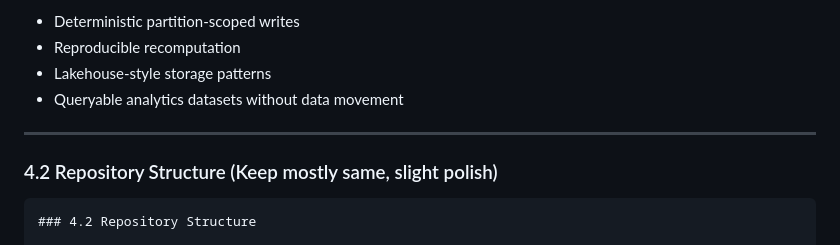
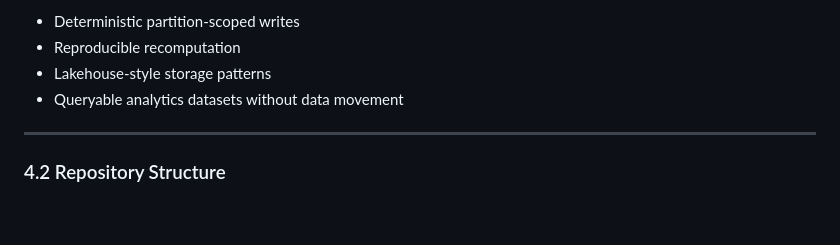
Before and after one commit to ashwinjha/cost-analytics-platform, a Markdown page: README.md, the part around one of its changes. GitHub-like rendering; blank space fills up the shorter version.

Commit message:
Refine README structure and documentation clarity

````diff
--- a/README.md
+++ b/README.md
@@ -173,9 +173,6 @@ This execution validates:
 
 ---
 
-### 4.2 Repository Structure (Keep mostly same, slight polish)
-
-```md
 ### 4.2 Repository Structure
 
 ```text
````
Also changed, not shown: other parts of README.md (+1 -0 lines).
